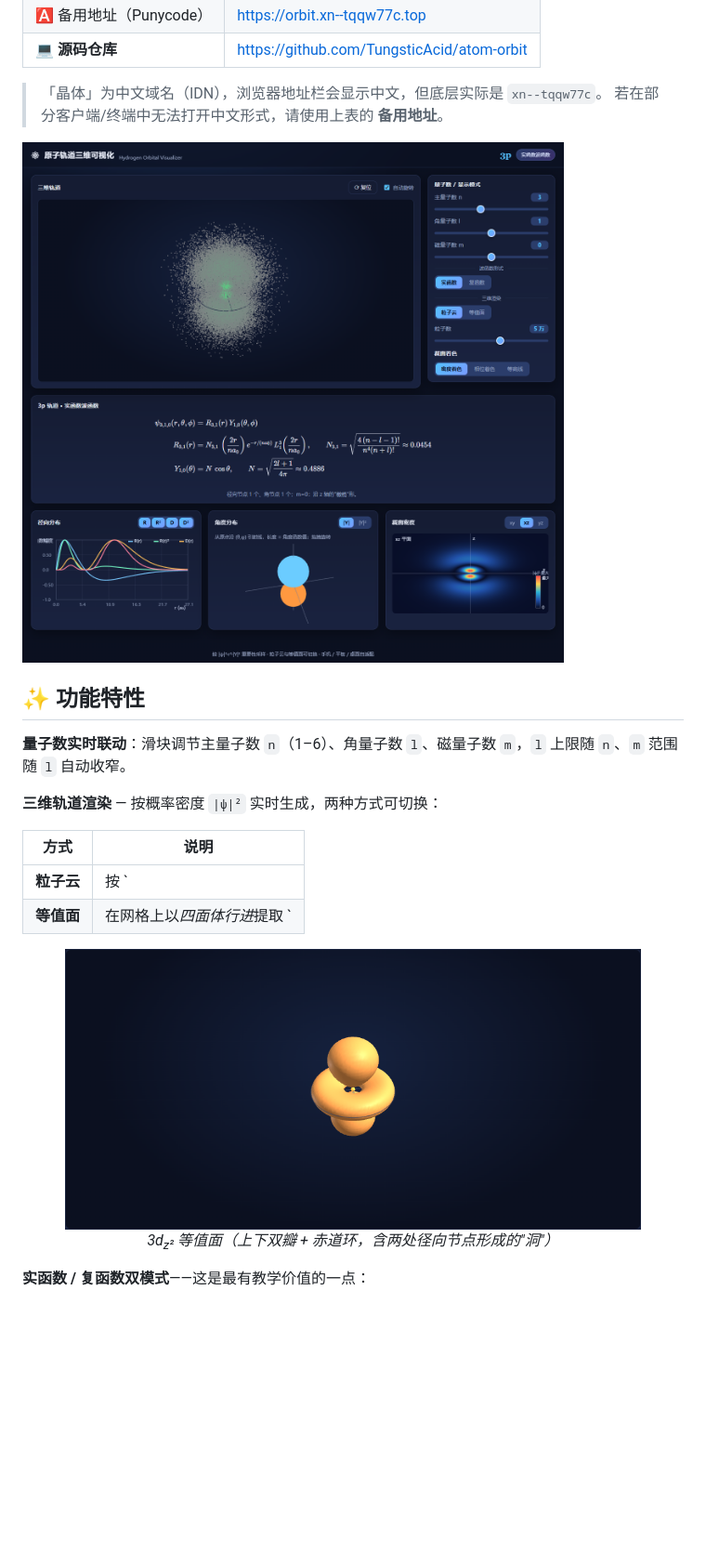
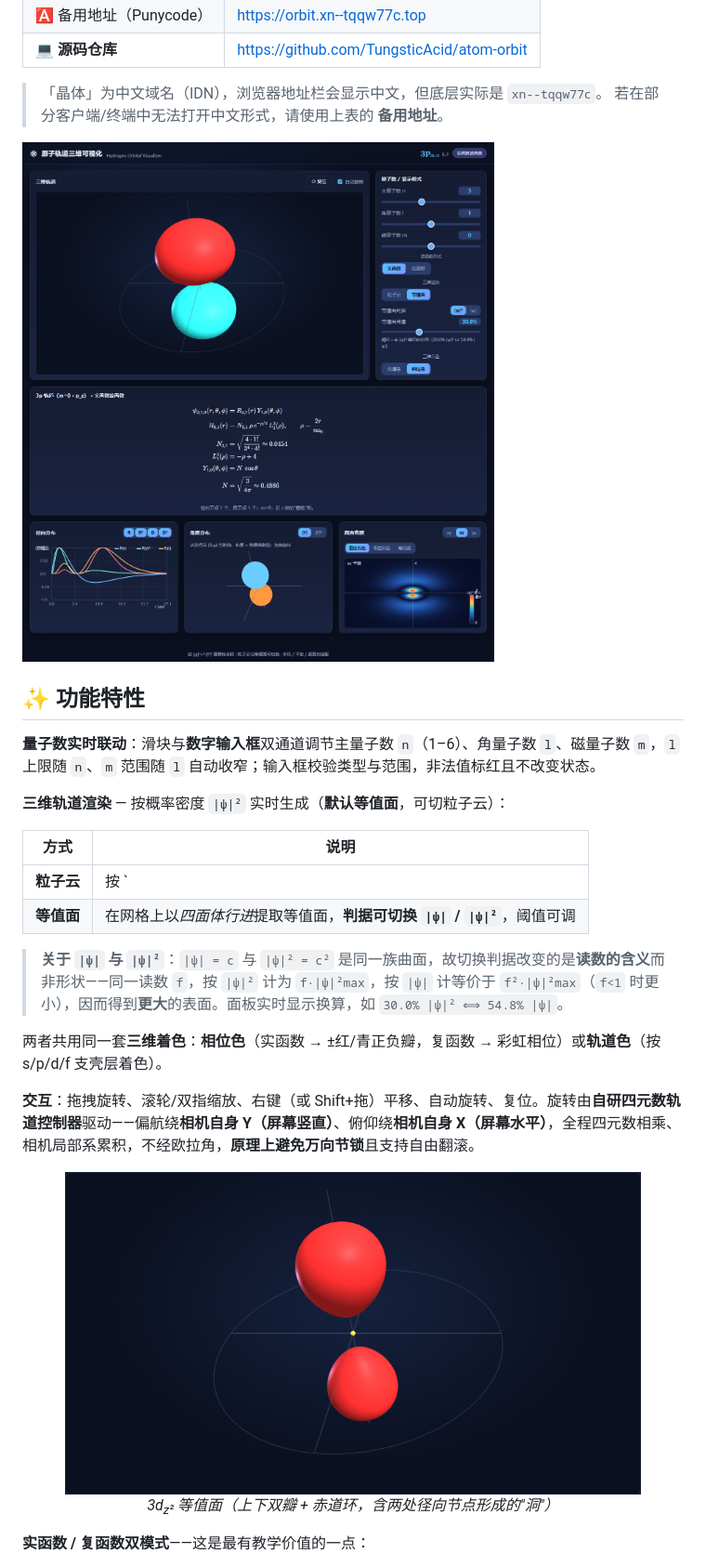
Before and after one commit to TungsticAcid/atom-orbit, a Markdown page: README.md, the part around one of its changes. Shown at 93% size. GitHub-like rendering; pictures changed too: docs/isosurface.png, docs/preview.png; blank space fills up the shorter version.

```diff
--- a/README.md
+++ b/README.md
@@ -17,14 +17,20 @@
 
 ## ✨ 功能特性
 
-**量子数实时联动**：滑块调节主量子数 `n`（1–6）、角量子数 `l`、磁量子数 `m`，`l` 上限随 `n`、`m` 范围随 `l` 自动收窄。
+**量子数实时联动**：滑块与**数字输入框**双通道调节主量子数 `n`（1–6）、角量子数 `l`、磁量子数 `m`，`l` 上限随 `n`、`m` 范围随 `l` 自动收窄；输入框校验类型与范围，非法值标红且不改变状态。
 
-**三维轨道渲染** — 按概率密度 `|ψ|²` 实时生成，两种方式可切换：
+**三维轨道渲染** — 按概率密度 `|ψ|²` 实时生成（**默认等值面**，可切粒子云）：
 
 | 方式 | 说明 |
 |---|---|
 | **粒子云** | 按 `|ψ|²` 重要性采样数万个点，统计上即真实电子分布 |
-| **等值面** | 在网格上以*四面体行进*提取 `|ψ|² = 常数` 的实体表面，阈值可调 |
+| **等值面** | 在网格上以*四面体行进*提取等值面，**判据可切换 `\|ψ\|` / `\|ψ\|²`**，阈值可调 |
+
+> **关于 `|ψ|` 与 `|ψ|²`**：`|ψ| = c` 与 `|ψ|² = c²` 是同一族曲面，故切换判据改变的是**读数的含义**而非形状——同一读数 `f`，按 `|ψ|²` 计为 `f·|ψ|²max`，按 `|ψ|` 计等价于 `f²·|ψ|²max`（`f<1` 时更小），因而得到**更大**的表面。面板实时显示换算，如 `30.0% |ψ|² ⟺ 54.8% |ψ|`。
+
+两者共用同一套**三维着色**：**相位色**（实函数 → ±红/青正负瓣，复函数 → 彩虹相位）或**轨道色**（按 s/p/d/f 支壳层着色）。
+
+**交互**：拖拽旋转、滚轮/双指缩放、右键（或 Shift+拖）平移、自动旋转、复位。旋转由**自研四元数轨道控制器**驱动——偏航绕**相机自身 Y（屏幕竖直）**、俯仰绕**相机自身 X（屏幕水平）**，全程四元数相乘、相机局部系累积，不经欧拉角，**原理上避免万向节锁**且支持自由翻滚。
 
 <p align="center">
   <img src="docs/isosurface.png" alt="3d_{z^2} 等值面" width="620">
```
Also changed, not shown: other parts of README.md (+2 -2 lines), H5/README.md (+12 -7 lines), docs/complex-phase.png.
